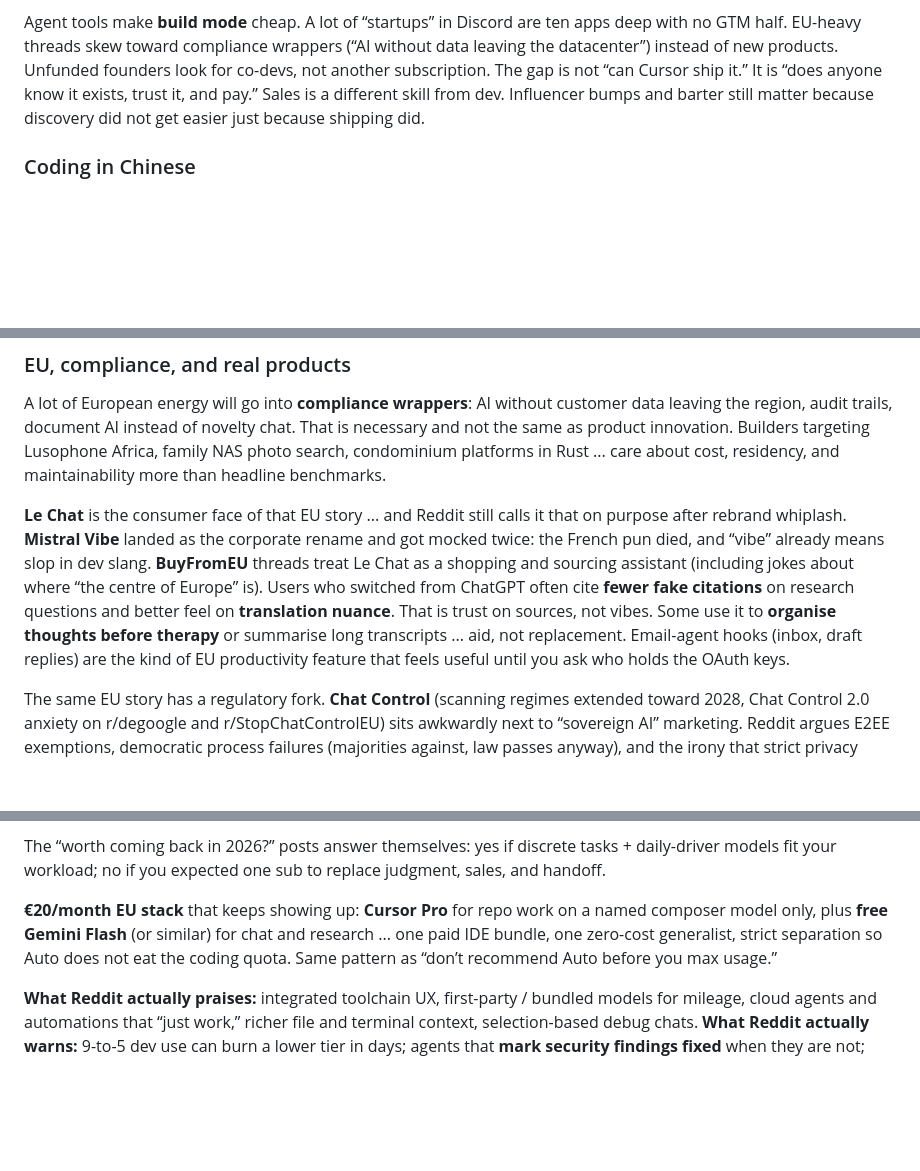
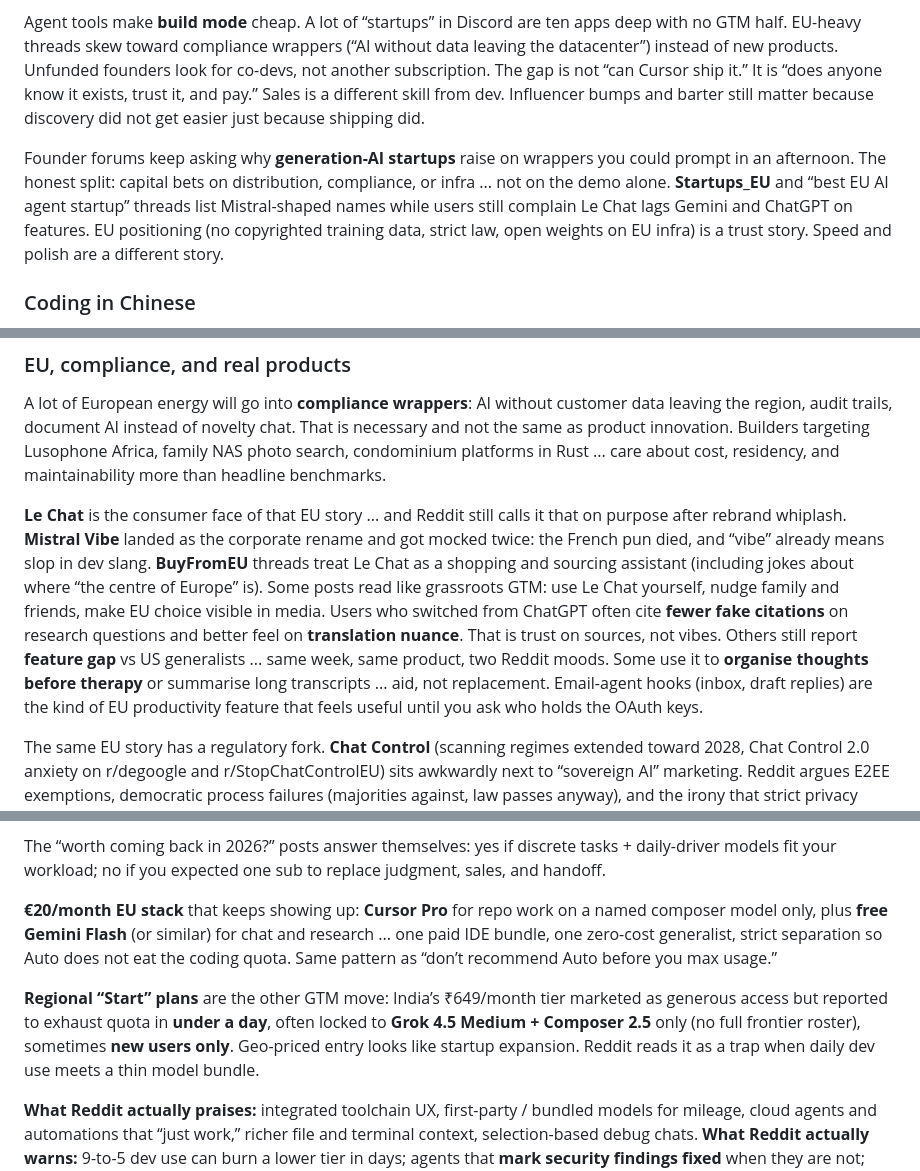
Before and after one commit to zhao-langxi/Stealth, a Markdown page: README.md, 3 parts joined by grey strips. GitHub-like rendering; blank space fills up the shorter version.

Commit message:
文档：Stealth 补充 EU 创业与 Cursor Start 区域定价
Reddit：印度 Start 配额陷阱、Le Chat 与 US 落差、BuyFromEU 草根 GTM。

```diff
--- a/README.md
+++ b/README.md
@@ -73,6 +73,8 @@ When institutions hire slower and middle work gets automated, more people try to
 
 Agent tools make **build mode** cheap. A lot of “startups” in Discord are ten apps deep with no GTM half. EU-heavy threads skew toward compliance wrappers (“AI without data leaving the datacenter”) instead of new products. Unfunded founders look for co-devs, not another subscription. The gap is not “can Cursor ship it.” It is “does anyone know it exists, trust it, and pay.” Sales is a different skill from dev. Influencer bumps and barter still matter because discovery did not get easier just because shipping did.
 
+Founder forums keep asking why **generation-AI startups** raise on wrappers you could prompt in an afternoon. The honest split: capital bets on distribution, compliance, or infra ... not on the demo alone. **Startups_EU** and “best EU AI agent startup” threads list Mistral-shaped names while users still complain Le Chat lags Gemini and ChatGPT on features. EU positioning (no copyrighted training data, strict law, open weights on EU infra) is a trust story. Speed and polish are a different story.
+
 ### Coding in Chinese
 
 More serious building happens in Chinese: docs, comments, issues, model prompts, and local tooling that assumes 中文 first. English-only stacks keep looking global while missing where a lot of the work and users already are. Bilingual builders (and models that do not flatten tone into generic English) get an edge that pure English pipelines will keep underestimating.
@@ -111,7 +113,7 @@ AI support bots will keep deflecting until email escalation with a ticket ID bec
 
 A lot of European energy will go into **compliance wrappers**: AI without customer data leaving the region, audit trails, document AI instead of novelty chat. That is necessary and not the same as product innovation. Builders targeting Lusophone Africa, family NAS photo search, condominium platforms in Rust ... care about cost, residency, and maintainability more than headline benchmarks.
 
-**Le Chat** is the consumer face of that EU story ... and Reddit still calls it that on purpose after rebrand whiplash. **Mistral Vibe** landed as the corporate rename and got mocked twice: the French pun died, and “vibe” already means slop in dev slang. **BuyFromEU** threads treat Le Chat as a shopping and sourcing assistant (including jokes about where “the centre of Europe” is). Users who switched from ChatGPT often cite **fewer fake citations** on research questions and better feel on **translation nuance**. That is trust on sources, not vibes. Some use it to **organise thoughts before therapy** or summarise long transcripts ... aid, not replacement. Email-agent hooks (inbox, draft replies) are the kind of EU productivity feature that feels useful until you ask who holds the OAuth keys.
+**Le Chat** is the consumer face of that EU story ... and Reddit still calls it that on purpose after rebrand whiplash. **Mistral Vibe** landed as the corporate rename and got mocked twice: the French pun died, and “vibe” already means slop in dev slang. **BuyFromEU** threads treat Le Chat as a shopping and sourcing assistant (including jokes about where “the centre of Europe” is). Some posts read like grassroots GTM: use Le Chat yourself, nudge family and friends, make EU choice visible in media. Users who switched from ChatGPT often cite **fewer fake citations** on research questions and better feel on **translation nuance**. That is trust on sources, not vibes. Others still report **feature gap** vs US generalists ... same week, same product, two Reddit moods. Some use it to **organise thoughts before therapy** or summarise long transcripts ... aid, not replacement. Email-agent hooks (inbox, draft replies) are the kind of EU productivity feature that feels useful until you ask who holds the OAuth keys.
 
 The same EU story has a regulatory fork. **Chat Control** (scanning regimes extended toward 2028, Chat Control 2.0 anxiety on r/degoogle and r/StopChatControlEU) sits awkwardly next to “sovereign AI” marketing. Reddit argues E2EE exemptions, democratic process failures (majorities against, law passes anyway), and the irony that strict privacy rules for builders coexist with state-side scanning narratives. EU-hosted chat products gain positioning from residency ... until users ask whether compliance theatre and surveillance law are the same customer promise.
 
@@ -140,6 +142,8 @@ At ~$20/month the debate is **usage limits**, not feature checklists. People com
 The “worth coming back in 2026?” posts answer themselves: yes if discrete tasks + daily-driver models fit your workload; no if you expected one sub to replace judgment, sales, and handoff.
 
 **€20/month EU stack** that keeps showing up: **Cursor Pro** for repo work on a named composer model only, plus **free Gemini Flash** (or similar) for chat and research ... one paid IDE bundle, one zero-cost generalist, strict separation so Auto does not eat the coding quota. Same pattern as “don’t recommend Auto before you max usage.”
+
+**Regional “Start” plans** are the other GTM move: India’s ₹649/month tier marketed as generous access but reported to exhaust quota in **under a day**, often locked to **Grok 4.5 Medium + Composer 2.5** only (no full frontier roster), sometimes **new users only**. Geo-priced entry looks like startup expansion. Reddit reads it as a trap when daily dev use meets a thin model bundle.
 
 **What Reddit actually praises:** integrated toolchain UX, first-party / bundled models for mileage, cloud agents and automations that “just work,” richer file and terminal context, selection-based debug chats. **What Reddit actually warns:** 9-to-5 dev use can burn a lower tier in days; agents that **mark security findings fixed** when they are not; regional plans that lock you to one vendor model; acquisition headlines that make people ask who trains on their keystrokes. **Origin** as git hosting reads as land-grab for the whole developer stack, not just another feature.
 
```
